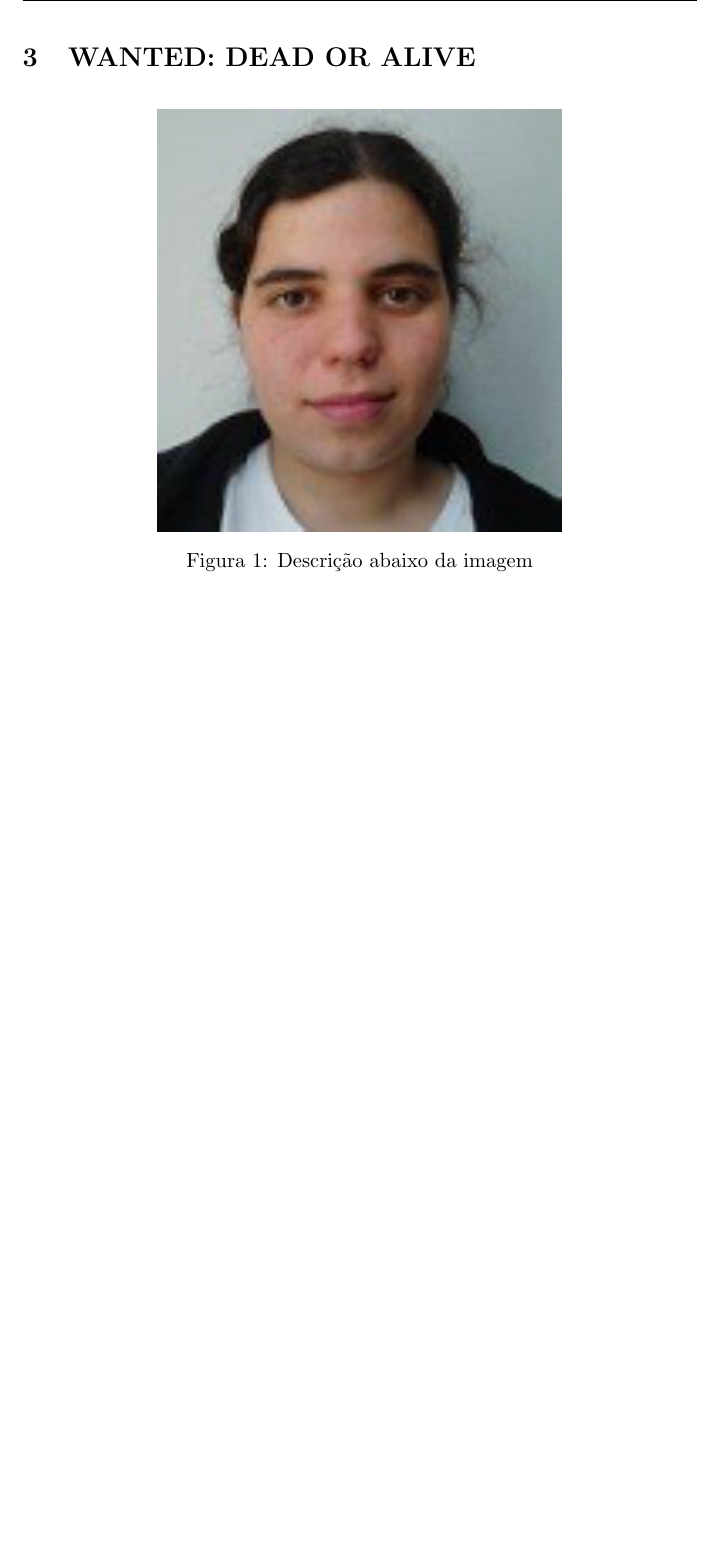
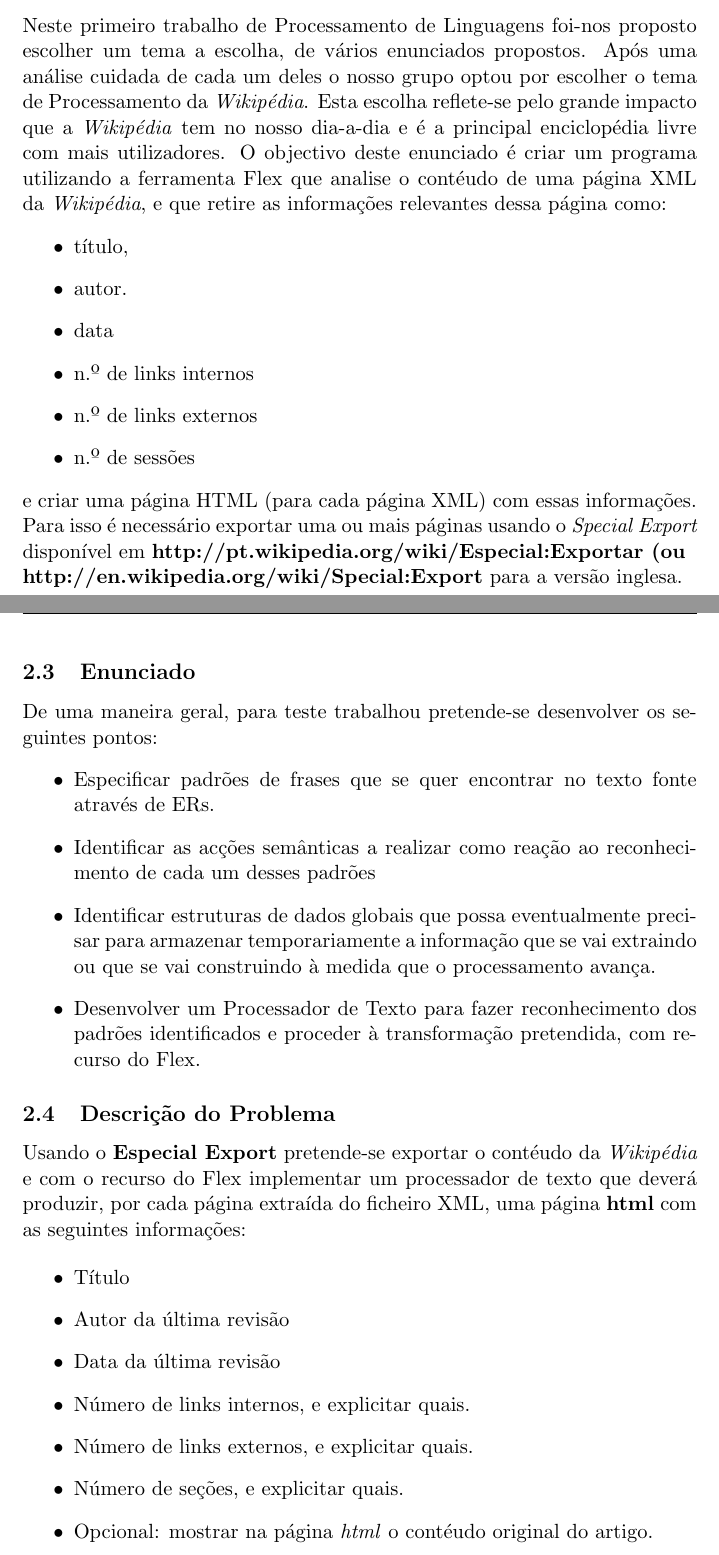
Before and after one commit to chalkos/ProjectosPL, a LaTeX paper (TP1/relatorio/relatorio.tex): part of page 5 of 7 before the commit and two parts of pages 4 and 5 of 9 after it, the two joined at a grey line, cut at the place of the change, the shorter picture padded with empty space. Compiled offline with pdfLaTeX.

Commit message:
relatorio

```diff
--- a/TP1/relatorio/relatorio.tex
+++ b/TP1/relatorio/relatorio.tex
@@ -88 +88,38 @@
 
+\subsection{Processamento da \textit{Wikipédia}}
+Neste primeiro trabalho de Processamento de Linguagens foi-nos proposto escolher um tema a escolha, de vários enunciados propostos. Após uma análise cuidada  de cada um deles o nosso grupo optou por escolher o tema de Processamento da \textit{Wikipédia}. Esta escolha reflete-se pelo grande impacto que a \textit{Wikipédia} tem no nosso dia-a-dia e é a principal enciclopédia livre com mais utilizadores.
+O objectivo deste enunciado é criar um programa utilizando a ferramenta Flex que analise o contéudo de uma página XML da \textit{Wikipédia}, e que retire as informações relevantes dessa página como:
+\begin{itemize}
+\item título,
+\item autor.
+\item data
+\item n.º de links internos
+\item n.º de links externos
+\item n.º de sessões
+\end{itemize}
+e criar uma página HTML (para cada página XML) com essas informações. Para isso é necessário exportar uma ou mais páginas usando o \textit{Special Export} disponível em \textbf{http://pt.wikipedia.org/wiki/Especial:Exportar (ou \\http://en.wikipedia.org/wiki/Special:Export} para a versão inglesa.
+\newpage
+
+\subsection{Enunciado}
+
+De uma maneira geral, para teste trabalhou pretende-se desenvolver os seguintes pontos:
+\begin{itemize}
+\item Especificar padrões de frases que se quer encontrar no texto fonte através de ERs.
+\item Identificar as acções semânticas a realizar como reação ao reconhecimento de cada um desses padrões
+\item Identificar estruturas de dados globais que possa eventualmente precisar para armazenar temporariamente a informação que se vai extraindo ou que se vai construindo à medida que o processamento avança.
+\item Desenvolver um Processador de Texto para fazer reconhecimento dos padrões identificados e proceder à transformação pretendida, com recurso do Flex.
+\end{itemize}
+
+\subsection{Descrição do Problema}
+
+Usando o \textbf{Especial Export} pretende-se exportar o contéudo da \textit{Wikipédia} e com o recurso do Flex implementar um processador de texto que deverá produzir, por cada página extraída do ficheiro XML, uma página \textbf{html} com as seguintes informações:
+
+\begin{itemize}
+\item Título
+\item Autor da última revisão
+\item Data da última revisão
+\item Número de links internos, e explicitar quais.
+\item Número de links externos, e explicitar quais.
+\item Número de seções, e explicitar quais.
+\item Opcional: mostrar na página \textit{html} o contéudo original do artigo.
+\end{itemize}
@@ -90,7 +126,2 @@
 
 \newpage
-\section{WANTED: DEAD OR ALIVE}
-\begin{figure}[h!]
-  \centering
-    \includegraphics[width=0.6\textwidth]{107}
-  \caption[Descrição no titulo]{Descrição abaixo da imagem}
```
Also changed, not shown: TP1/relatorio/relatorio.tex (48 more changed lines).
